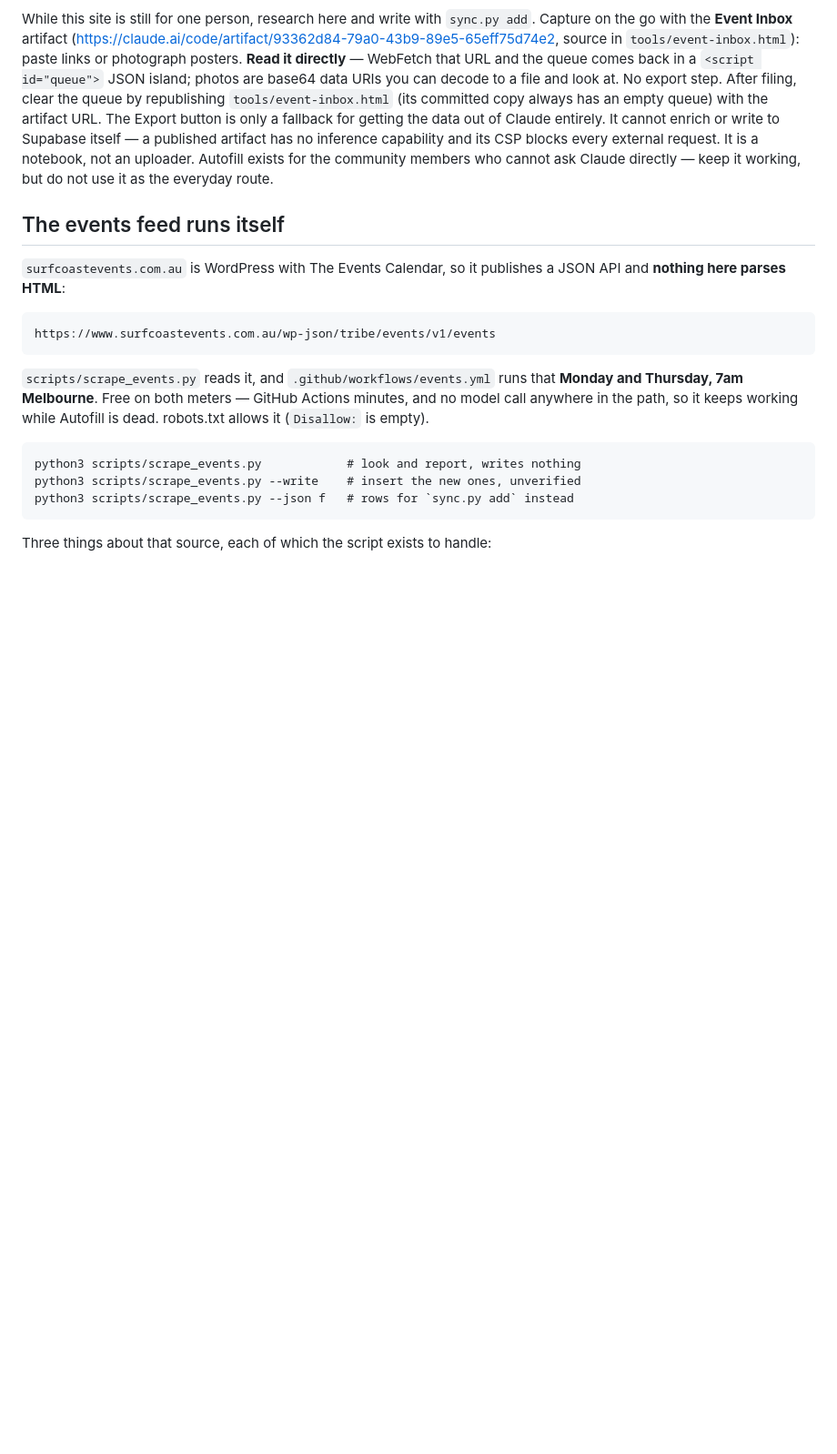
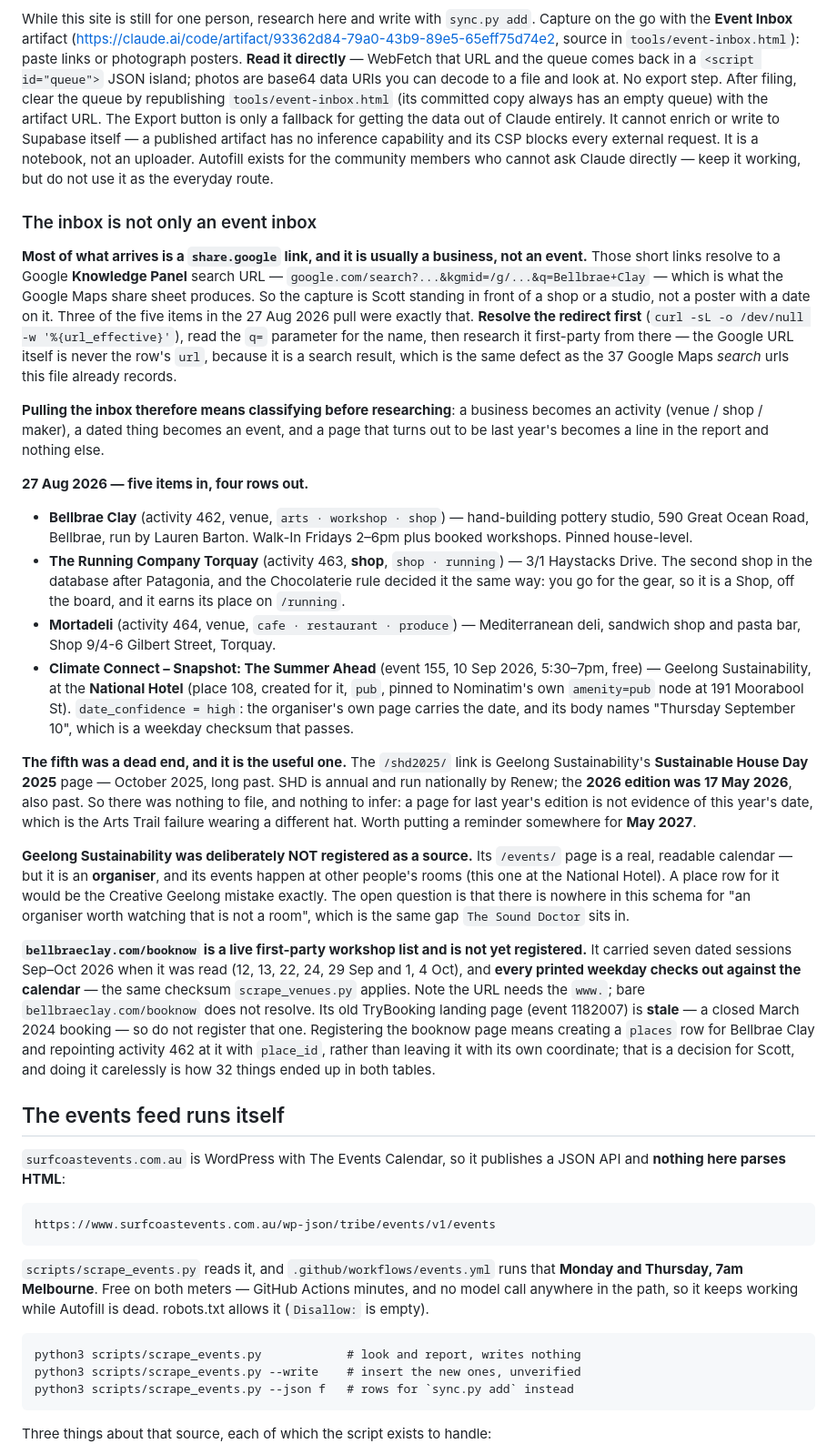
Before and after one commit to Scott-Designed/whattodo, a Markdown page: CLAUDE.md, the part around the change. Shown at 91% size. GitHub-like rendering; blank space fills up the shorter version.

Commit message:
Five links in the inbox: three shops, one talk, one page from last year
The inbox is mostly share.google links now, and those are Google Knowledge
Panels — a business Scott stood in front of, not a poster with a date. Resolve
the redirect, read the name out of q=, then research it first-party; the Google
URL is a search result and never becomes the row's url.

Bellbrae Clay, The Running Company Torquay and Mortadeli are activities 462-464.
Climate Connect is event 155 at the National Hotel, place 108, created for it.

The Sustainable House Day link was last year's page. SHD 2026 was 17 May and is
also past, so there was nothing to file and nothing to infer — a page for last
year's edition is not evidence of this year's date.

Co-Authored-By: Claude Opus 5 <noreply@anthropic.com>

```diff
--- a/CLAUDE.md
+++ b/CLAUDE.md
@@ -663,6 +663,67 @@ itself — a published artifact has no inference capability and its CSP blocks e
 external request. It is a notebook, not an uploader.
 Autofill exists for the community members who cannot ask Claude directly — keep it
 working, but do not use it as the everyday route.
+
+### The inbox is not only an event inbox
+
+**Most of what arrives is a `share.google` link, and it is usually a business,
+not an event.** Those short links resolve to a Google **Knowledge Panel** search
+URL — `google.com/search?...&kgmid=/g/...&q=Bellbrae+Clay` — which is what the
+Google Maps share sheet produces. So the capture is Scott standing in front of a
+shop or a studio, not a poster with a date on it. Three of the five items in the
+27 Aug 2026 pull were exactly that. **Resolve the redirect first** (`curl -sL -o
+/dev/null -w '%{url_effective}'`), read the `q=` parameter for the name, then
+research it first-party from there — the Google URL itself is never the row's
+`url`, because it is a search result, which is the same defect as the 37 Google
+Maps *search* urls this file already records.
+
+**Pulling the inbox therefore means classifying before researching**: a business
+becomes an activity (venue / shop / maker), a dated thing becomes an event, and a
+page that turns out to be last year's becomes a line in the report and nothing
+else.
+
+**27 Aug 2026 — five items in, four rows out.**
+
+- **Bellbrae Clay** (activity 462, venue, `arts · workshop · shop`) — hand-building
+  pottery studio, 590 Great Ocean Road, Bellbrae, run by Lauren Barton. Walk-In
+  Fridays 2–6pm plus booked workshops. Pinned house-level.
+- **The Running Company Torquay** (activity 463, **shop**, `shop · running`) —
+  3/1 Haystacks Drive. The second shop in the database after Patagonia, and the
+  Chocolaterie rule decided it the same way: you go for the gear, so it is a
+  Shop, off the board, and it earns its place on `/running`.
+- **Mortadeli** (activity 464, venue, `cafe · restaurant · produce`) — Mediterranean
+  deli, sandwich shop and pasta bar, Shop 9/4-6 Gilbert Street, Torquay.
+- **Climate Connect – Snapshot: The Summer Ahead** (event 155, 10 Sep 2026,
+  5:30–7pm, free) — Geelong Sustainability, at the **National Hotel** (place 108,
+  created for it, `pub`, pinned to Nominatim's own `amenity=pub` node at 191
+  Moorabool St). `date_confidence = high`: the organiser's own page carries the
+  date, and its body names "Thursday September 10", which is a weekday checksum
+  that passes.
+
+**The fifth was a dead end, and it is the useful one.** The `/shd2025/` link is
+Geelong Sustainability's **Sustainable House Day 2025** page — October 2025, long
+past. SHD is annual and run nationally by Renew; the **2026 edition was 17 May
+2026**, also past. So there was nothing to file, and nothing to infer: a page for
+last year's edition is not evidence of this year's date, which is the Arts Trail
+failure wearing a different hat. Worth putting a reminder somewhere for **May 2027**.
+
+**Geelong Sustainability was deliberately NOT registered as a source.** Its
+`/events/` page is a real, readable calendar — but it is an **organiser**, and
+its events happen at other people's rooms (this one at the National Hotel). A
+place row for it would be the Creative Geelong mistake exactly. The open question
+is that there is nowhere in this schema for "an organiser worth watching that is
+not a room", which is the same gap `The Sound Doctor` sits in.
+
+**`bellbraeclay.com/booknow` is a live first-party workshop list and is not yet
+registered.** It carried seven dated sessions Sep–Oct 2026 when it was read
+(12, 13, 22, 24, 29 Sep and 1, 4 Oct), and **every printed weekday checks out
+against the calendar** — the same checksum `scrape_venues.py` applies. Note the
+URL needs the `www.`; bare `bellbraeclay.com/booknow` does not resolve. Its old
+TryBooking landing page (event 1182007) is **stale** — a closed March 2024
+booking — so do not register that one. Registering the booknow page means
+creating a `places` row for Bellbrae Clay and repointing activity 462 at it with
+`place_id`, rather than leaving it with its own coordinate; that is a decision
+for Scott, and doing it carelessly is how 32 things ended up in both tables.
 
 ## The events feed runs itself
 
```
